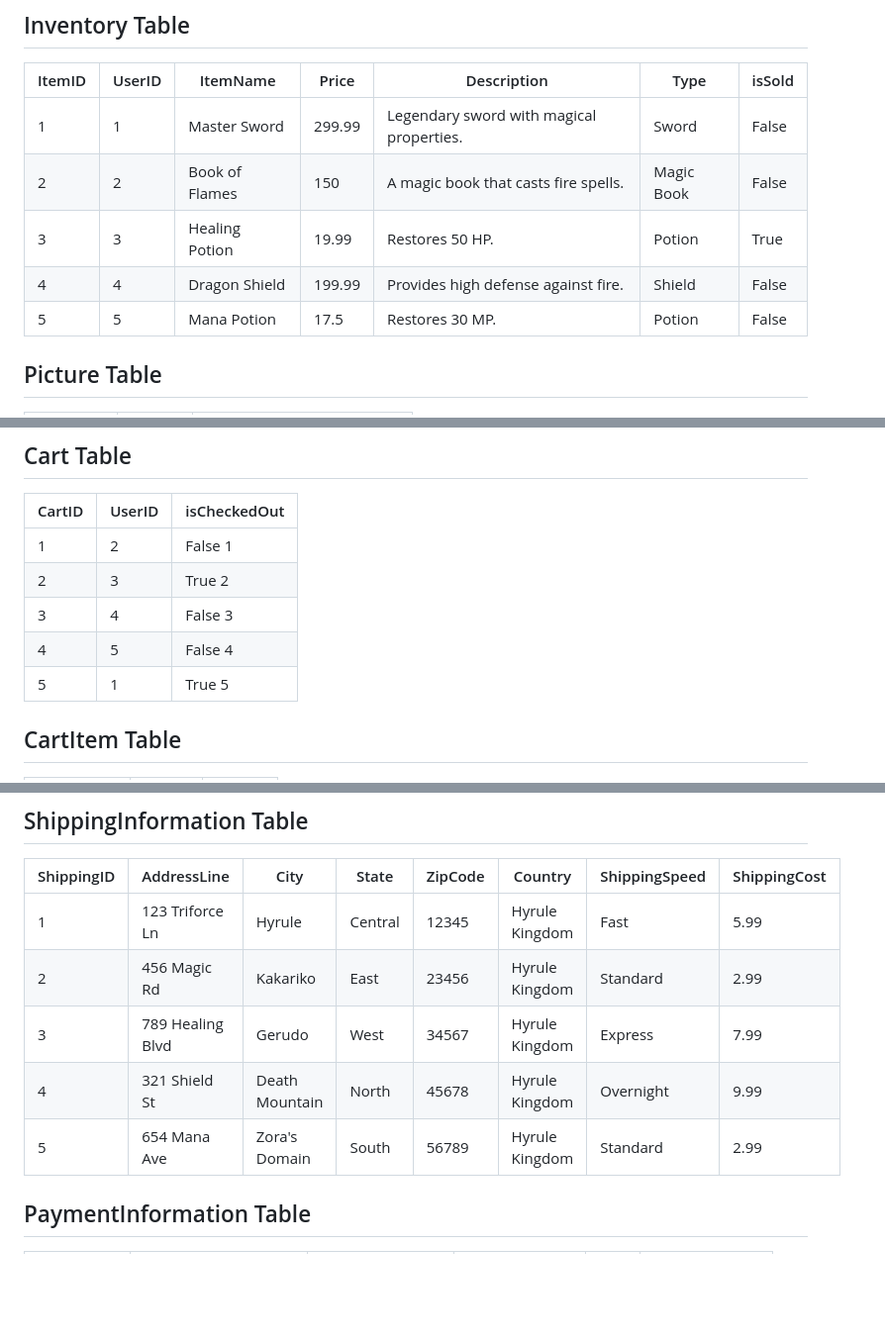
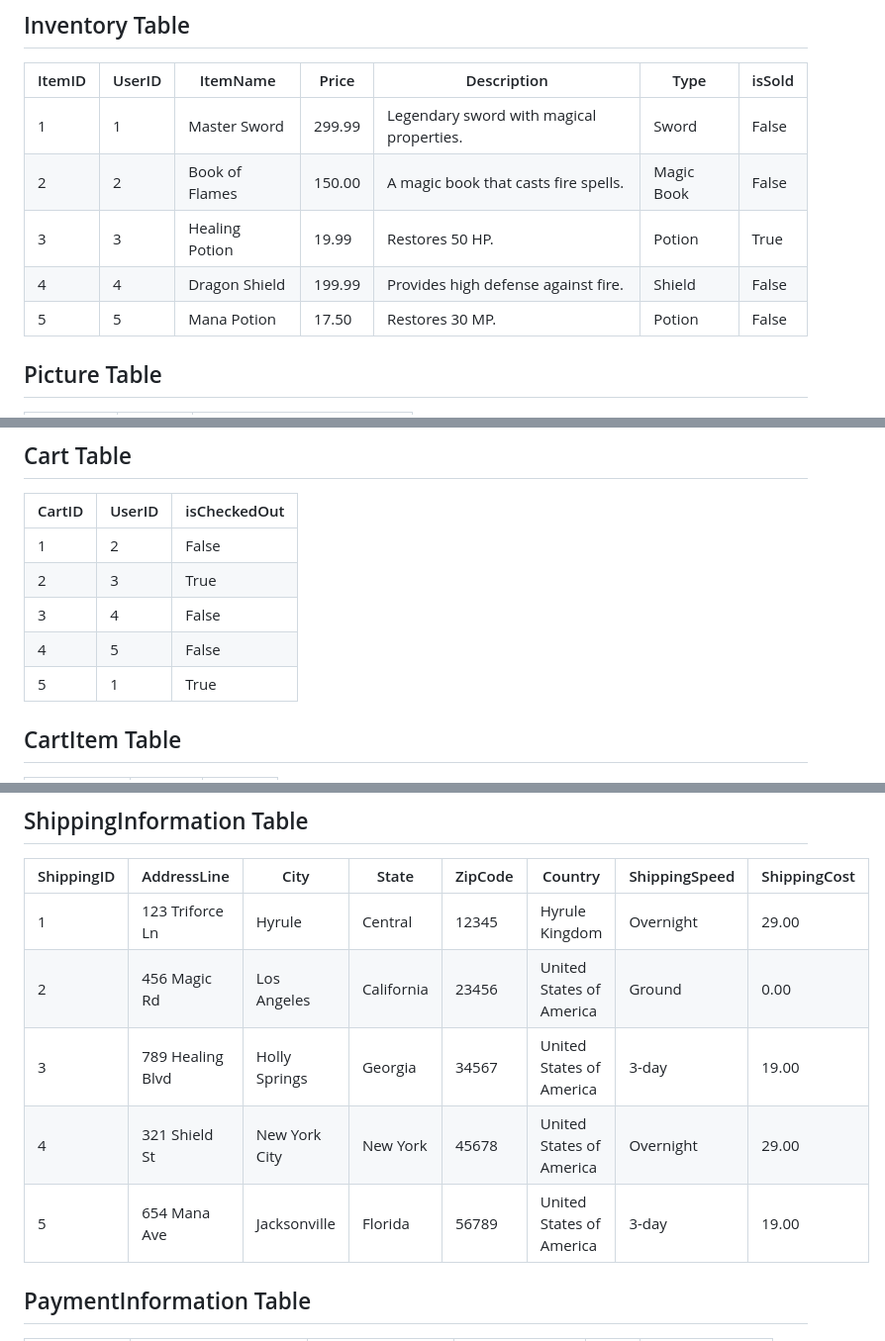
Before and after one commit to AustinDrakeHodge/swe-3133-spring-2025-team-6, a Markdown page: TechnicalDesign/TechnicalDesign.md, 3 parts joined by grey strips. Shown: that part at 99% size. GitHub-like rendering; blank space fills up the shorter version.

```diff
--- a/TechnicalDesign/TechnicalDesign.md
+++ b/TechnicalDesign/TechnicalDesign.md
@@ -140,10 +140,10 @@ https://restfulapi.net/
 |   ItemID |   UserID | ItemName       |   Price | Description                              | Type       | isSold   |
 |----------|----------|----------------|---------|------------------------------------------|------------|----------|
 |        1 |        1 | Master Sword   |  299.99 | Legendary sword with magical properties. | Sword      | False    |
-|        2 |        2 | Book of Flames |  150    | A magic book that casts fire spells.     | Magic Book | False    |
+|        2 |        2 | Book of Flames |  150.00    | A magic book that casts fire spells.     | Magic Book | False    |
 |        3 |        3 | Healing Potion |   19.99 | Restores 50 HP.                          | Potion     | True     |
 |        4 |        4 | Dragon Shield  |  199.99 | Provides high defense against fire.      | Shield     | False    |
-|        5 |        5 | Mana Potion    |   17.5  | Restores 30 MP.                          | Potion     | False    |
+|        5 |        5 | Mana Potion    |   17.50  | Restores 30 MP.                          | Potion     | False    |
 
 ## Picture Table
 |   PictureID |   ItemID | FilePath                  |
@@ -157,11 +157,11 @@ https://restfulapi.net/
 ## Cart Table
 |   CartID |   UserID |   isCheckedOut |
 |----------|----------|--------------|
-|        1 |        2 |  False          1 |
-|        2 |        3 |  True          2 |
-|        3 |        4 |  False          3 |
-|        4 |        5 |  False          4 |
-|        5 |        1 |  True          5 |
+|        1 |        2 |  False        |
+|        2 |        3 |  True         |
+|        3 |        4 |  False        |
+|        4 |        5 |  False        |
+|        5 |        1 |  True         |
 
 ## CartItem Table
 |   CartItemID |   CartID |   ItemID |
@@ -175,11 +175,11 @@ https://restfulapi.net/
 ## ShippingInformation Table
 |   ShippingID | AddressLine      | City           | State   |   ZipCode | Country        | ShippingSpeed   |   ShippingCost |
 |--------------|------------------|----------------|---------|-----------|----------------|-----------------|----------------|
-|            1 | 123 Triforce Ln  | Hyrule         | Central |     12345 | Hyrule Kingdom | Fast            |           5.99 |
-|            2 | 456 Magic Rd     | Kakariko       | East    |     23456 | Hyrule Kingdom | Standard        |           2.99 |
-|            3 | 789 Healing Blvd | Gerudo         | West    |     34567 | Hyrule Kingdom | Express         |           7.99 |
-|            4 | 321 Shield St    | Death Mountain | North   |     45678 | Hyrule Kingdom | Overnight       |           9.99 |
-|            5 | 654 Mana Ave     | Zora's Domain  | South   |     56789 | Hyrule Kingdom | Standard        |           2.99 |
+|            1 | 123 Triforce Ln  | Hyrule         | Central       |     12345 | Hyrule Kingdom              | Overnight      |           29.00 |
+|            2 | 456 Magic Rd     | Los Angeles    | California    |     23456 | United States of America    | Ground        |           0.00 |
+|            3 | 789 Healing Blvd | Holly Springs  | Georgia          |     34567 | United States of America | 3-day         |           19.00 |
+|            4 | 321 Shield St    | New York City | New York          |     45678 | United States of America | Overnight     |           29.00 |
+|            5 | 654 Mana Ave     | Jacksonville  | Florida          |     56789 | United States of America  | 3-day         |           19.00 |
 
 ## PaymentInformation Table
 |   PaymentID |   CreditCardNumber |   ExpirationMonth |   ExpirationYear |   CVV | PhoneNumber   |
```
Also changed, not shown: other parts of TechnicalDesign/TechnicalDesign.md (+0 -4 lines).
